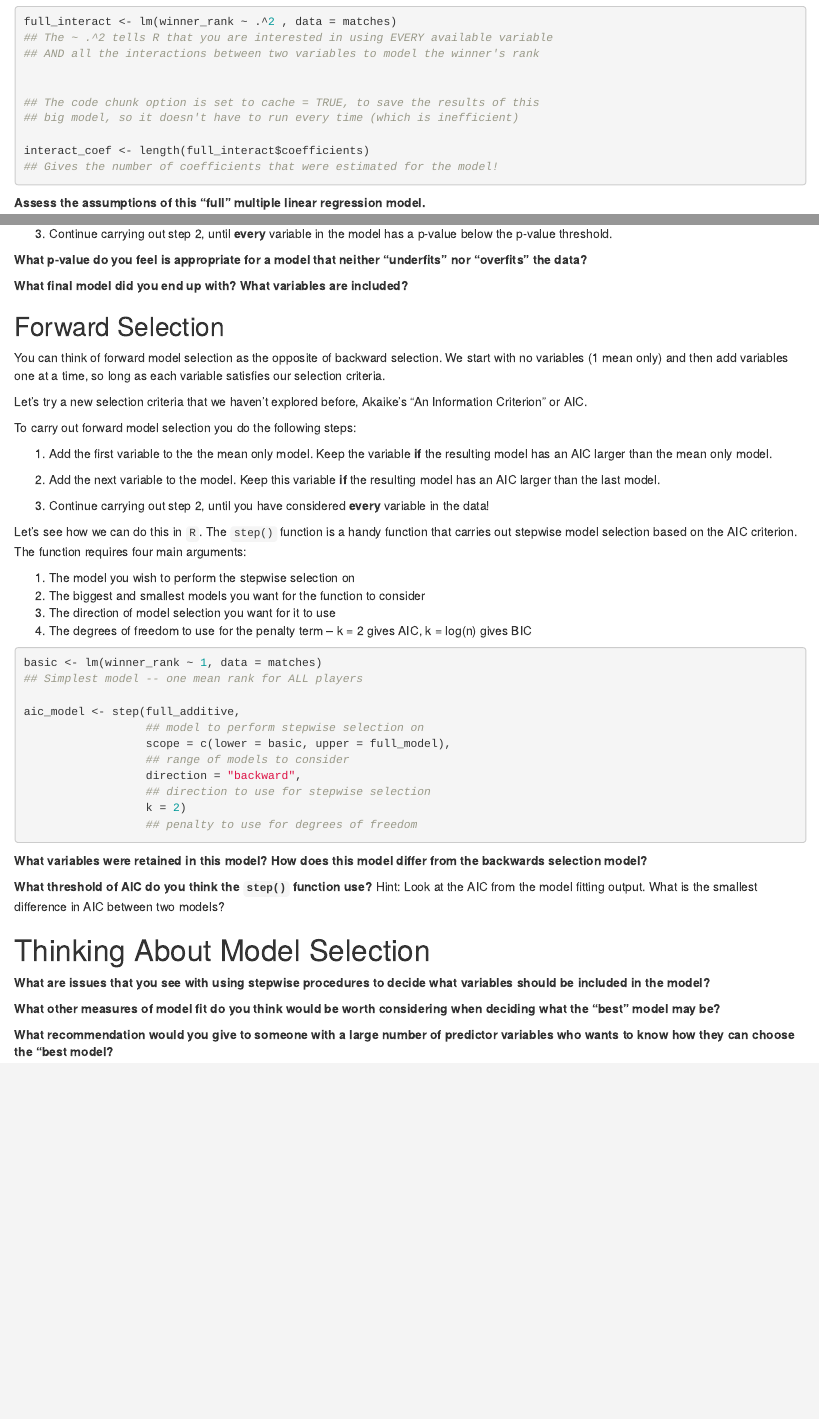
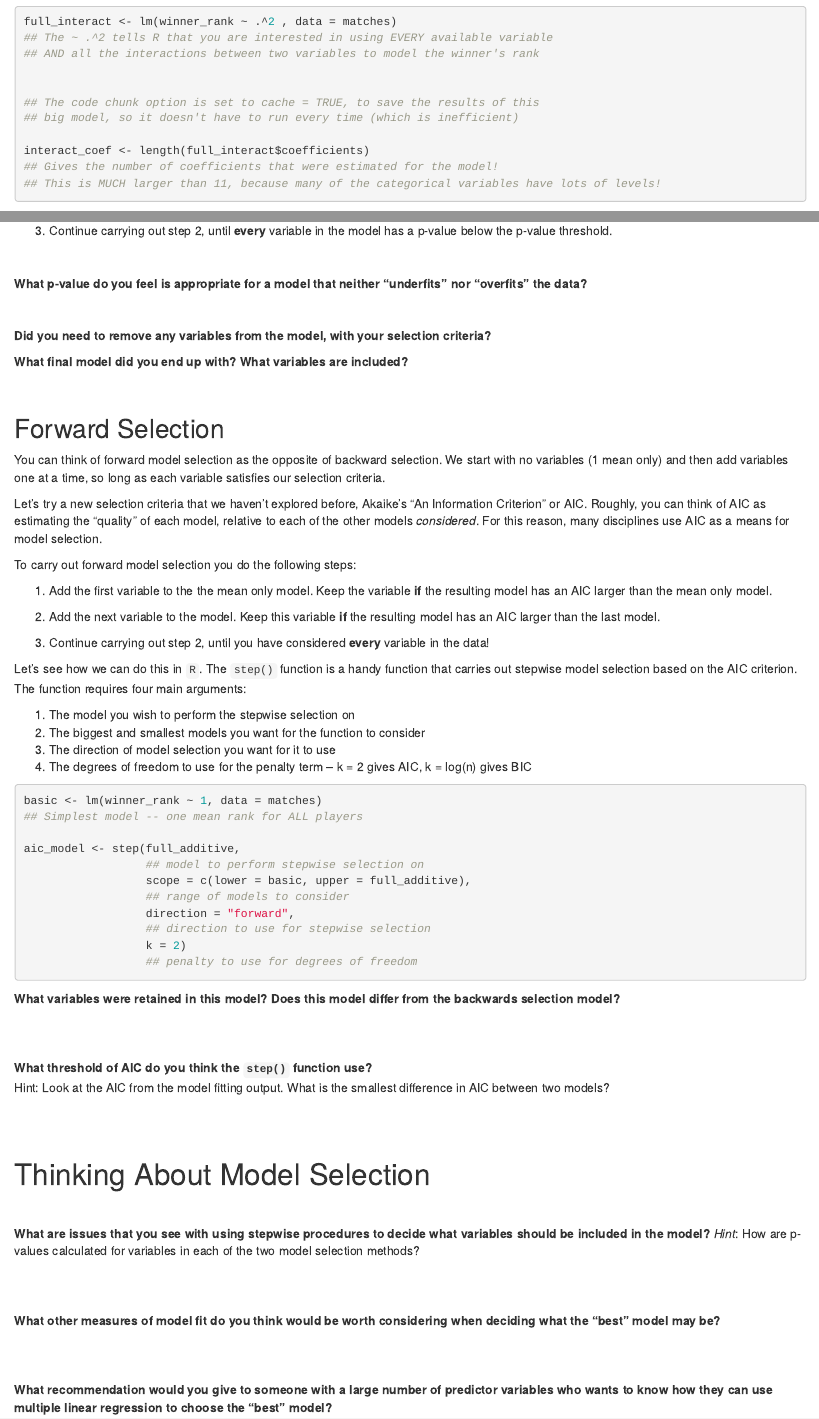
Before and after one commit to atheobold/stat-411-511-lab12, an R Markdown document (tennis.Rmd): the page in a window 1100 px wide, from 680 px down, and a second part further down, joined at a grey line. Rendered offline with R 4.5, knitr and Pandoc, with nearby package versions; the code chunks are not run, so their results and figures are left out.

Commit message:
revisions to questions on model selection to account for SMALL p-values

````diff
--- a/tennis.Rmd
+++ b/tennis.Rmd
@@ -95,6 +93,7 @@ full_interact <- lm(winner_rank ~ .^2 , data = matches)
 
 interact_coef <- length(full_interact$coefficients)
 ## Gives the number of coefficients that were estimated for the model!
+## This is MUCH larger than 11, because many of the categorical variables have lots of levels!
 ```
 
 
@@ -207,8 +207,13 @@ nor "overfits" the data?__
 
 ```
 
+__Did you need to remove any variables from the model, with your selection criteria?__
+
+
 __What final model did you end up with? What variables are included?__
 
+
+</br>
 
 ## Forward Selection
 
@@ -217,7 +222,9 @@ We start with no variables (1 mean only) and then add variables one at a time,
 so long as each variable satisfies our selection criteria.
 
 Let's try a new selection criteria that we haven't explored before, Akaike's
-"An Information Criterion" or AIC.
+"An Information Criterion" or AIC. Roughly, you can think of AIC as estimating
+the "quality" of each model, relative to each of the other models *considered*.
+For this reason, many disciplines use AIC as a means for model selection.
 
 To carry out forward model selection you do the following steps:
 
@@ -248,35 +255,48 @@ basic <- lm(winner_rank ~ 1, data = matches)
 
 aic_model <- step(full_additive,
                   ## model to perform stepwise selection on
-                  scope = c(lower = basic, upper = full_model),
+                  scope = c(lower = basic, upper = full_additive),
                   ## range of models to consider
-                  direction = "backward",
+                  direction = "forward",
                   ## direction to use for stepwise selection
                   k = 2)
                   ## penalty to use for degrees of freedom
 ```
 
 __What variables were retained in this model?__
-__How does this model differ from the backwards selection model?__
+__Does this model differ from the backwards selection model?__
 
+
+
+</br>
+</br>
 
 __What threshold of AIC do you think the `step()` function use?__
 Hint: Look at the AIC from the model fitting output. What is the smallest
 difference in AIC between two models?
 
 
+</br>
+</br>
+
 
 # Thinking About Model Selection
 
-__What are issues that you see with using stepwise procedures to decide what
-variables should be included in the model?__
+</br>
+
+__What are issues that you see with using stepwise procedures to decide what variables should be included in the model?__
+*Hint*: How are p-values calculated for variables in each of the two model
+selection methods?
+
+
+</br>
+</br>
+
+__What other measures of model fit do you think would be worth considering when deciding what the "best" model may be?__
 
 
 
-__What other measures of model fit do you think would be worth considering
-when deciding what the "best" model may be?__
+</br>
+</br>
 
-
-
-__What recommendation would you give to someone with a large number of
-predictor variables who wants to know how they can choose the "best model?__
+__What recommendation would you give to someone with a large number of predictor variables who wants to know how they can use multiple linear regression to choose the "best" model?__
````
Also changed, not shown: tennis.html, tennis.Rmd (7 more changed lines), 6 other files.
